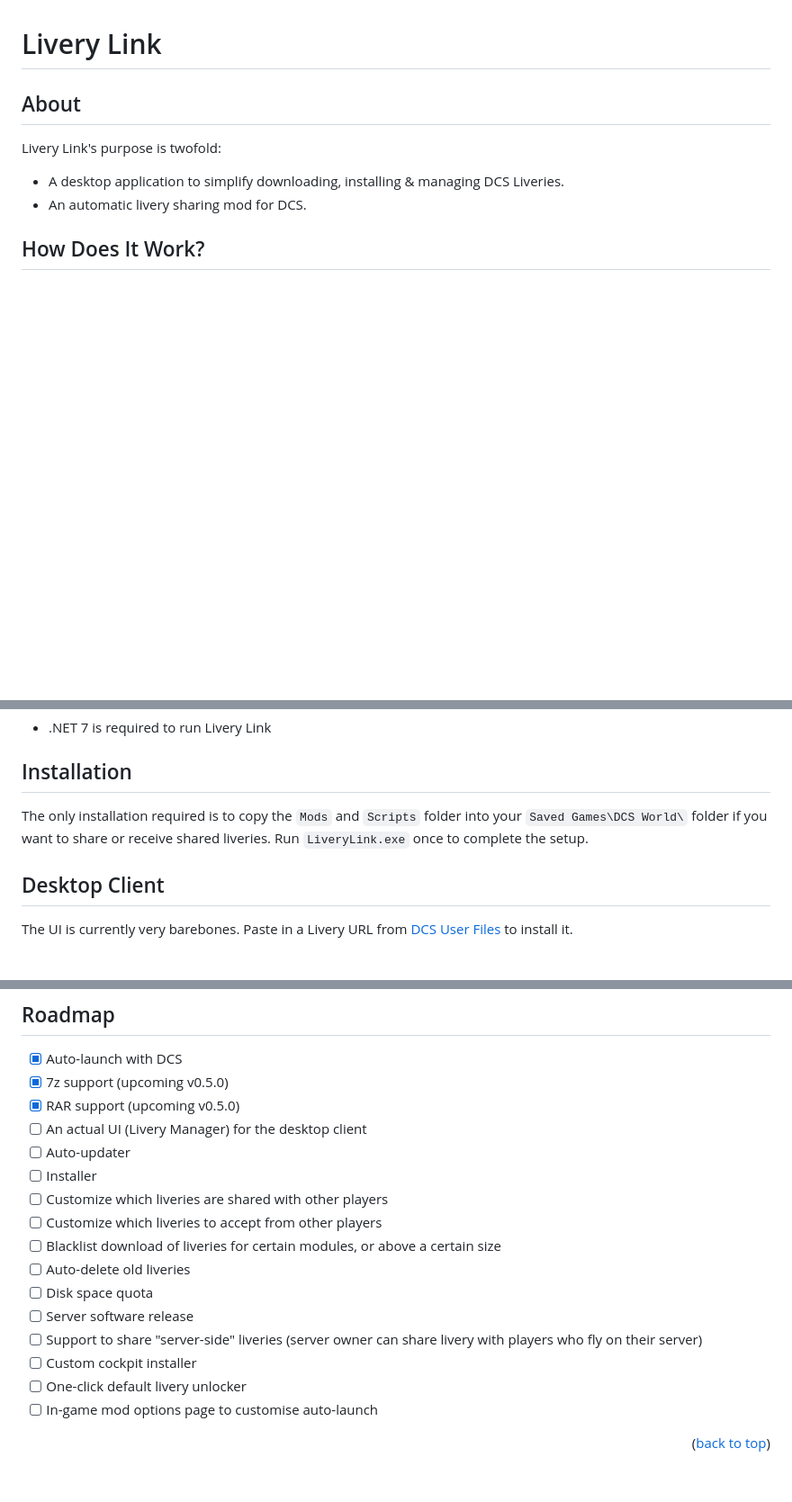
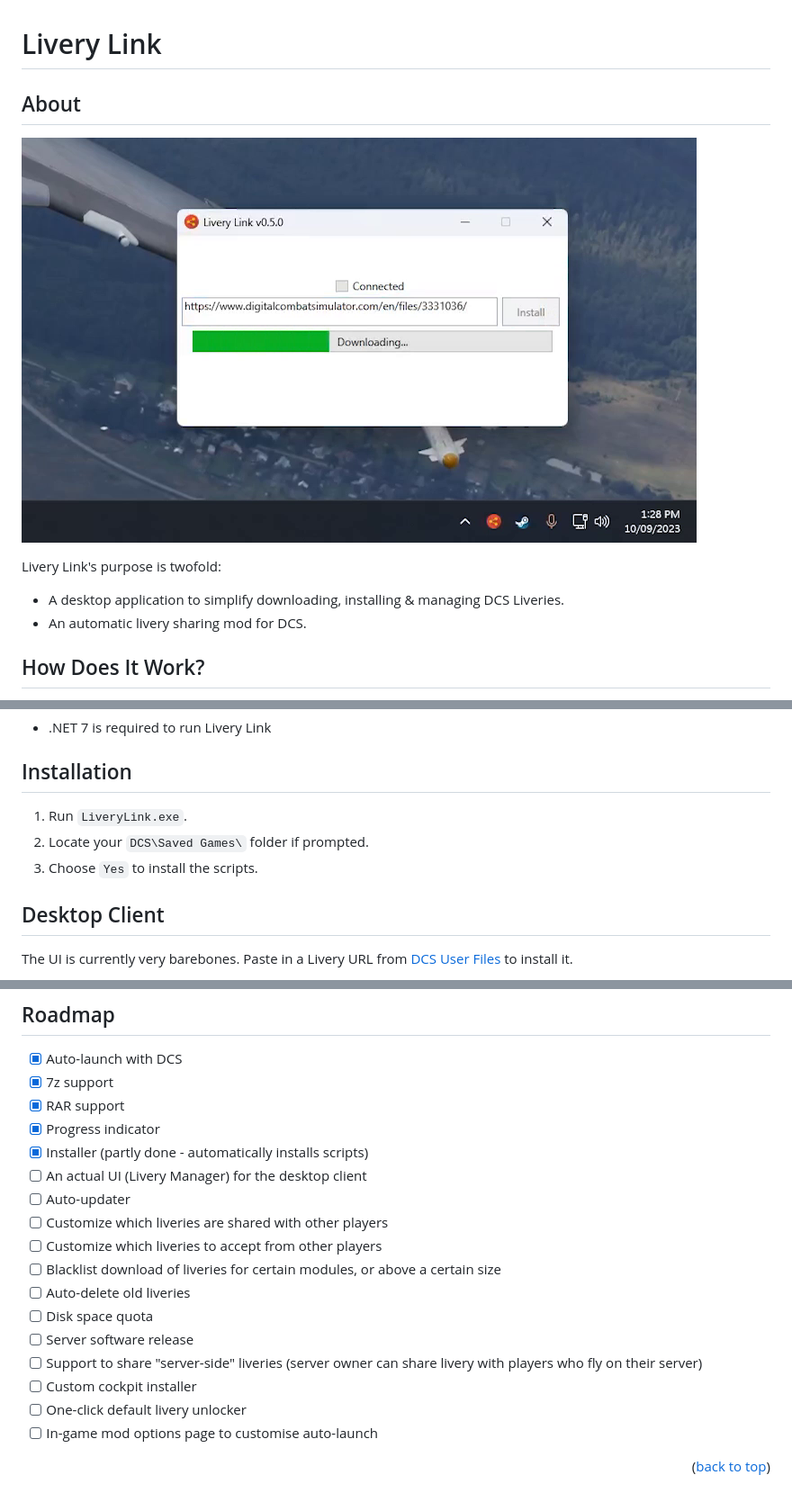
Before and after one commit to Camble/LiveryLink, a Markdown page: README.md, 3 parts joined by grey strips. Shown at 90% size. GitHub-like rendering; pictures changed too: screenshot-0.5.0.png (added); blank space fills up the shorter version.

Commit message:
Update readme with v0.5.0 preview

```diff
--- a/README.md
+++ b/README.md
@@ -1,6 +1,8 @@
 # Livery Link
 
 ## About
+
+[![Watch the video][screenshot]](https://youtu.be/OmfYs3eZ3ro)
 
 Livery Link's purpose is twofold:
 - A desktop application to simplify downloading, installing & managing DCS Liveries.
@@ -20,8 +22,9 @@ Livery Link's purpose is twofold:
 
 ## Installation
 
-The only installation required is to copy the `Mods` and `Scripts` folder into your `Saved Games\DCS World\` folder if you want to share or receive shared liveries.
-Run `LiveryLink.exe` once to complete the setup.
+1. Run `LiveryLink.exe`.
+1. Locate your `DCS\Saved Games\` folder if prompted.
+1. Choose `Yes` to install the scripts.
 
 
 ## Desktop Client
@@ -53,11 +56,12 @@ See [releases](https://github.com/Camble/LiveryLink/releases) for download links
 ## Roadmap
 
 - [x] Auto-launch with DCS
-- [x] 7z support (upcoming v0.5.0)
-- [x] RAR support (upcoming v0.5.0)
+- [x] 7z support
+- [x] RAR support
+- [x] Progress indicator
+- [x] Installer (partly done - automatically installs scripts)
 - [ ] An actual UI (Livery Manager) for the desktop client
 - [ ] Auto-updater
-- [ ] Installer
 - [ ] Customize which liveries are shared with other players
 - [ ] Customize which liveries to accept from other players
 - [ ] Blacklist download of liveries for certain modules, or above a certain size
@@ -70,3 +74,5 @@ See [releases](https://github.com/Camble/LiveryLink/releases) for download links
 - [ ] In-game mod options page to customise auto-launch
 
 <p align="right">(<a href="#readme-top">back to top</a>)</p>
+
+[screenshot]: https://github.com/Camble/LiveryLink/blob/main/screenshot-0.5.0.png
```
